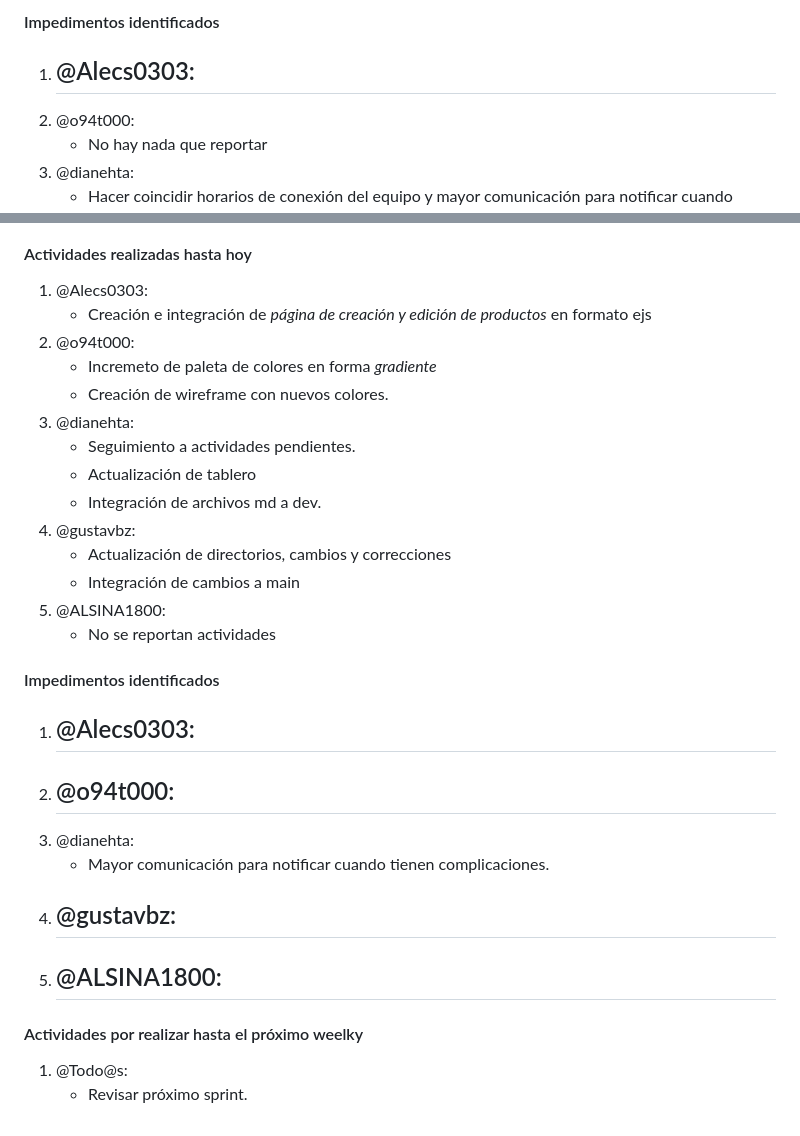
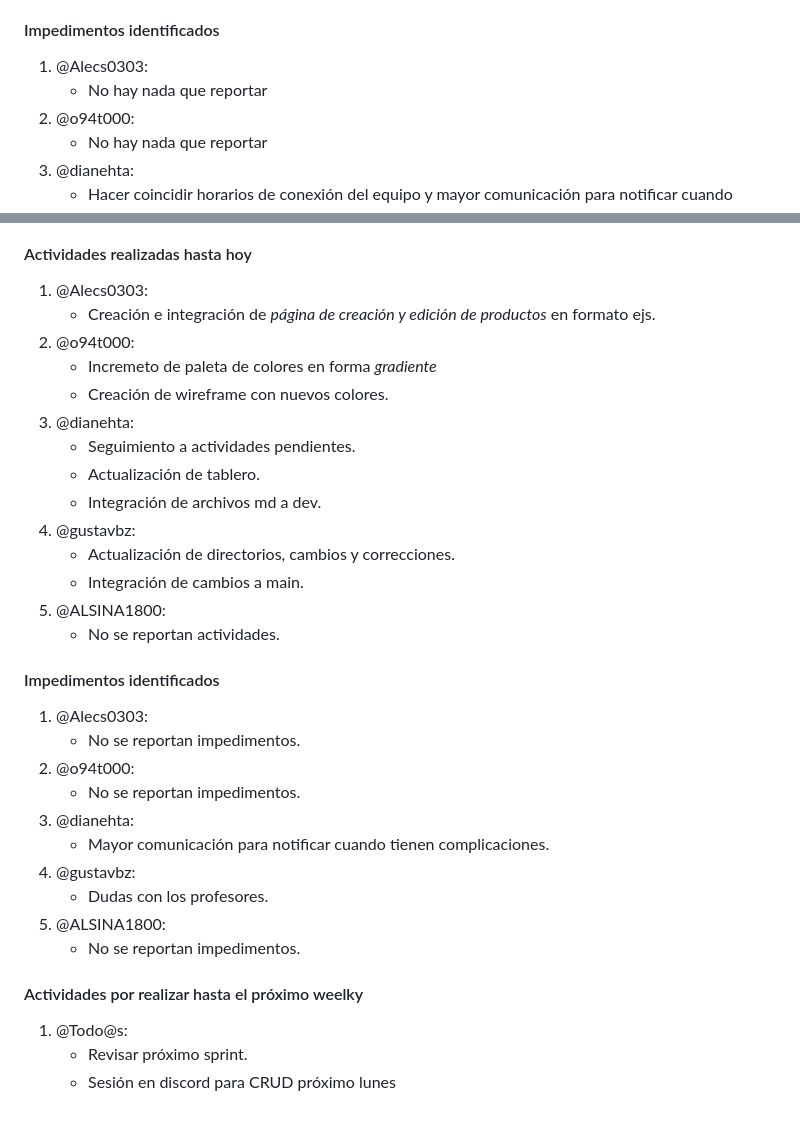
Before and after one commit to gustavbz/grupo3, a Markdown page: weekly.md, 2 parts joined by grey strips. GitHub-like rendering.

Commit message:
Update weekly.md
Integración sesión de fecha 25012023

```diff
--- a/weekly.md
+++ b/weekly.md
@@ -121,7 +121,7 @@
 #### Impedimentos identificados
 
 1. @Alecs0303:
-    -
+    - No hay nada que reportar
 2. @o94t000:
     - No hay nada que reportar
 3. @dianehta:
@@ -149,33 +149,35 @@
 #### Actividades realizadas hasta hoy
 
 1.  @Alecs0303:
-    - Creación e integración de *página de creación y edición de productos* en formato ejs
+    - Creación e integración de *página de creación y edición de productos* en formato ejs.
 2.  @o94t000:
     - Incremeto de paleta de colores en forma *gradiente*
     - Creación de wireframe con nuevos colores.
 3.  @dianehta:
     - Seguimiento a actividades pendientes.
-    - Actualización de tablero
+    - Actualización de tablero.
     - Integración de archivos md a dev.
 4.  @gustavbz:
-    - Actualización de directorios, cambios y correcciones
-    - Integración de cambios a main
+    - Actualización de directorios, cambios y correcciones.
+    - Integración de cambios a main.
 5.  @ALSINA1800:
-    - No se reportan actividades
+    - No se reportan actividades.
 
 #### Impedimentos identificados
 
 1.  @Alecs0303:
-    -
+    - No se reportan impedimentos.
 2.  @o94t000:
-    -
+    - No se reportan impedimentos.
 3.  @dianehta:
     - Mayor comunicación para notificar cuando tienen complicaciones.
 4.  @gustavbz:
-    -
+    - Dudas con los profesores.
 5.  @ALSINA1800:
-    -
+    - No se reportan impedimentos.
+
 #### Actividades por realizar hasta el próximo weelky
 
 1.  @Todo@s:
     - Revisar próximo sprint.
+    - Sesión en discord para CRUD próximo lunes
```
